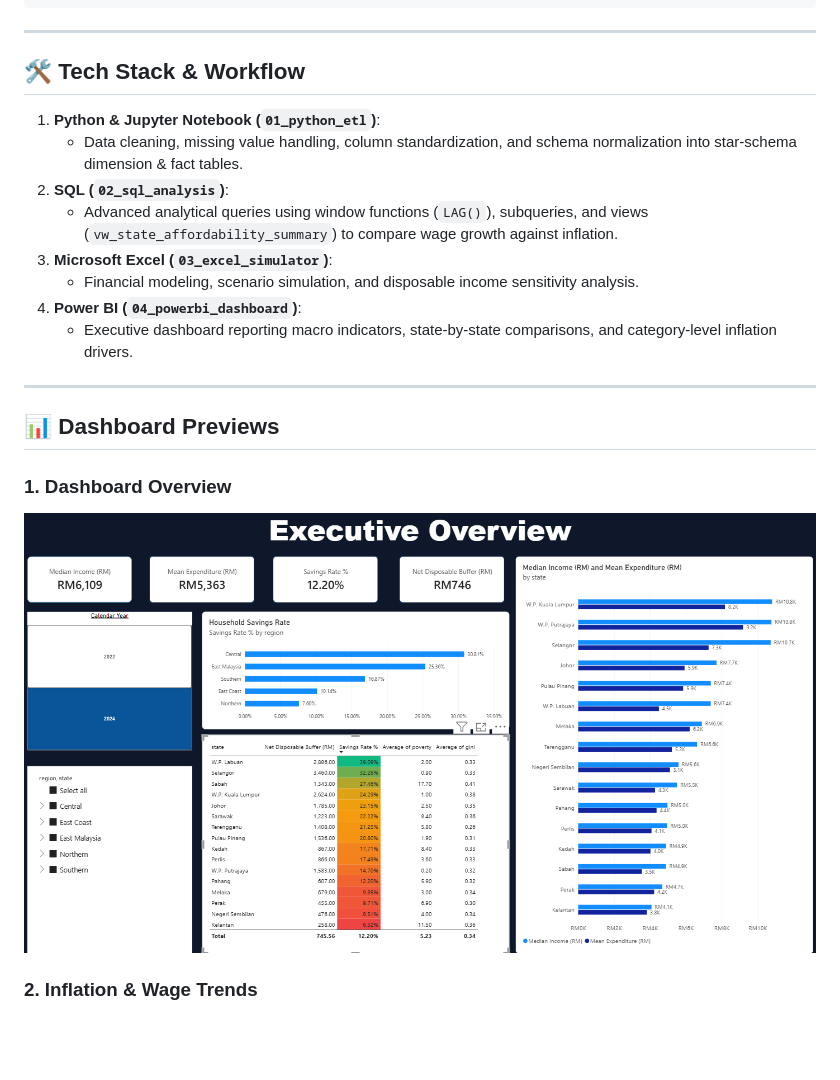
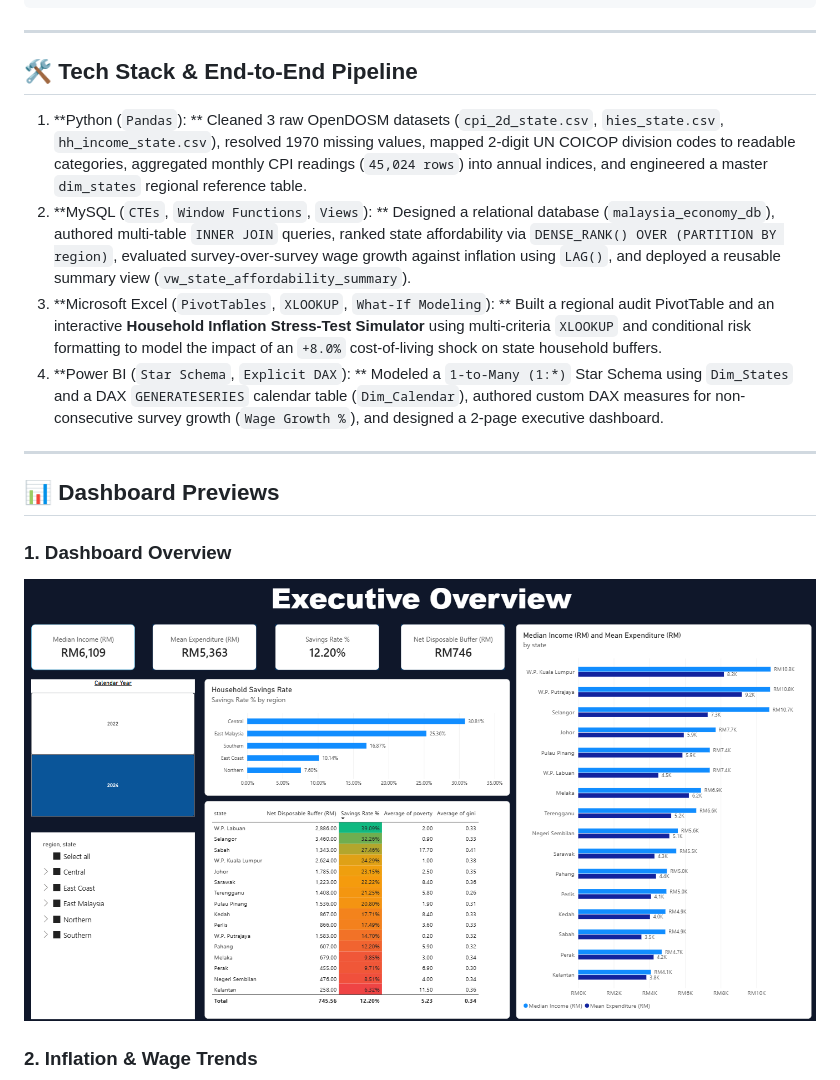
Before and after one commit to Kama1804/malaysia-household-economy-analytics, a Markdown page: README.md, the part around the change. GitHub-like rendering; pictures changed too: 04_powerbi_dashboard/Dashboard Overview.png; blank space fills up the shorter version.

Commit message:
Update README pipeline description and dashboard overview image

```diff
--- a/README.md
+++ b/README.md
@@ -42,16 +42,15 @@ malaysia-household-economy-analytics/
 
 ---
 
-## 🛠️ Tech Stack & Workflow
-
-1. **Python & Jupyter Notebook (`01_python_etl`)**:
-   - Data cleaning, missing value handling, column standardization, and schema normalization into star-schema dimension & fact tables.
-2. **SQL (`02_sql_analysis`)**:
-   - Advanced analytical queries using window functions (`LAG()`), subqueries, and views (`vw_state_affordability_summary`) to compare wage growth against inflation.
-3. **Microsoft Excel (`03_excel_simulator`)**:
-   - Financial modeling, scenario simulation, and disposable income sensitivity analysis.
-4. **Power BI (`04_powerbi_dashboard`)**:
-   - Executive dashboard reporting macro indicators, state-by-state comparisons, and category-level inflation drivers.
+## 🛠️ Tech Stack & End-to-End Pipeline
+1. **Python (`Pandas`):
+** Cleaned 3 raw OpenDOSM datasets (`cpi_2d_state.csv`, `hies_state.csv`, `hh_income_state.csv`), resolved 1970 missing values, mapped 2-digit UN COICOP division codes to readable categories, aggregated monthly CPI readings (`45,024 rows`) into annual indices, and engineered a master `dim_states` regional reference table.
+2. **MySQL (`CTEs`, `Window Functions`, `Views`):
+** Designed a relational database (`malaysia_economy_db`), authored multi-table `INNER JOIN` queries, ranked state affordability via `DENSE_RANK() OVER (PARTITION BY region)`, evaluated survey-over-survey wage growth against inflation using `LAG()`, and deployed a reusable summary view (`vw_state_affordability_summary`).
+3. **Microsoft Excel (`PivotTables`, `XLOOKUP`, `What-If Modeling`):
+** Built a regional audit PivotTable and an interactive **Household Inflation Stress-Test Simulator** using multi-criteria `XLOOKUP` and conditional risk formatting to model the impact of an `+8.0%` cost-of-living shock on state household buffers.
+4. **Power BI (`Star Schema`, `Explicit DAX`):
+** Modeled a `1-to-Many (1:*)` Star Schema using `Dim_States` and a DAX `GENERATESERIES` calendar table (`Dim_Calendar`), authored custom DAX measures for non-consecutive survey growth (`Wage Growth %`), and designed a 2-page executive dashboard.
 
 ---
 
```
